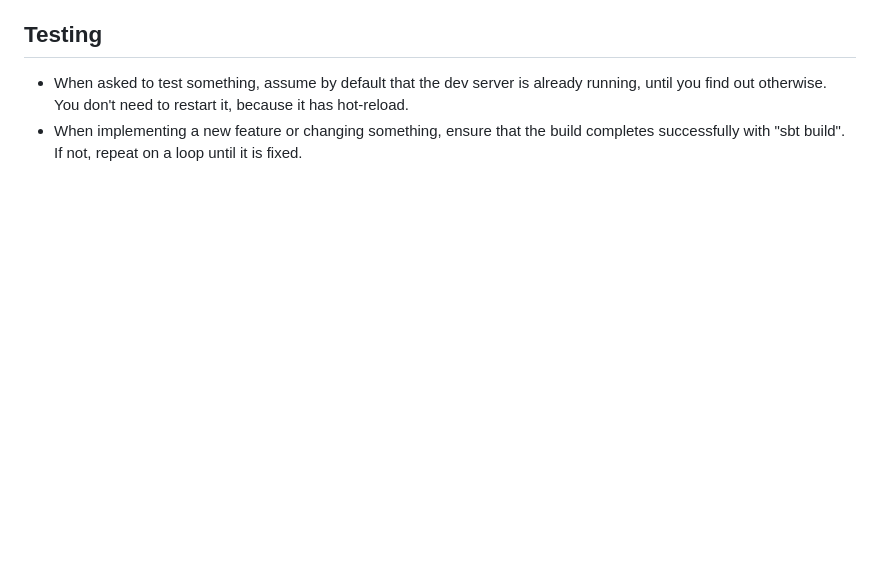
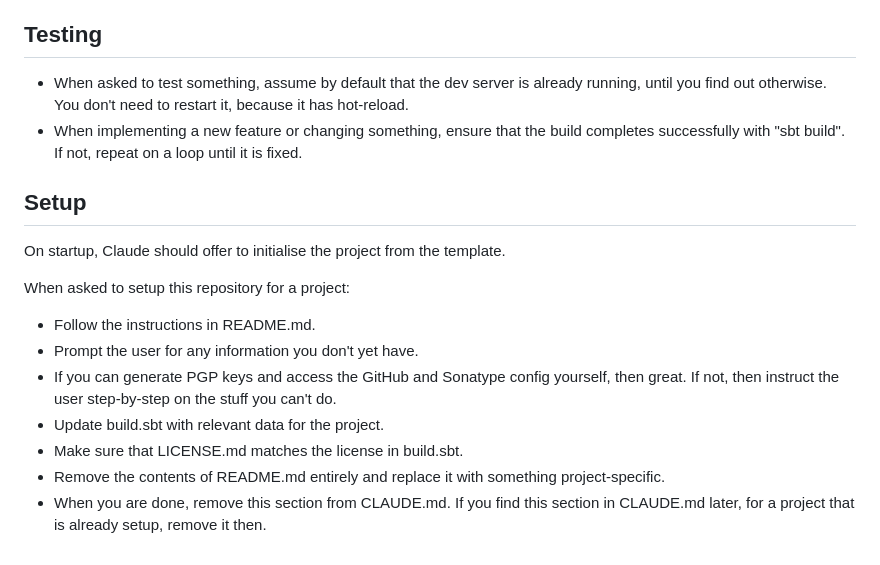
Before and after one commit to SgtSwagrid/scala-website-template, a Markdown page: CLAUDE.md, the part around the change. Rendered like a GitHub page; blank space fills up the shorter version.

Commit message:
Enhance CLAUDE.md with project setup guidelines (#13)
Added setup instructions for initializing the project and updating relevant files.

```diff
--- a/CLAUDE.md
+++ b/CLAUDE.md
@@ -75,3 +75,18 @@ When asked to publish any changes:
 
 - When asked to test something, assume by default that the dev server is already running, until you find out otherwise. You don't need to restart it, because it has hot-reload.
 - When implementing a new feature or changing something, ensure that the build completes successfully with "sbt build". If not, repeat on a loop until it is fixed.
+
+## Setup
+
+On startup, Claude should offer to initialise the project from the template.
+
+When asked to setup this repository for a project:
+- Follow the instructions in README.md.
+- Prompt the user for any information you don't yet have.
+- If you can generate PGP keys and access the GitHub and Sonatype config yourself, then great.
+  If not, then instruct the user step-by-step on the stuff you can't do.
+- Update build.sbt with relevant data for the project.
+- Make sure that LICENSE.md matches the license in build.sbt.
+- Remove the contents of README.md entirely and replace it with something project-specific.
+- When you are done, remove this section from CLAUDE.md.
+  If you find this section in CLAUDE.md later, for a project that is already setup, remove it then.
```
